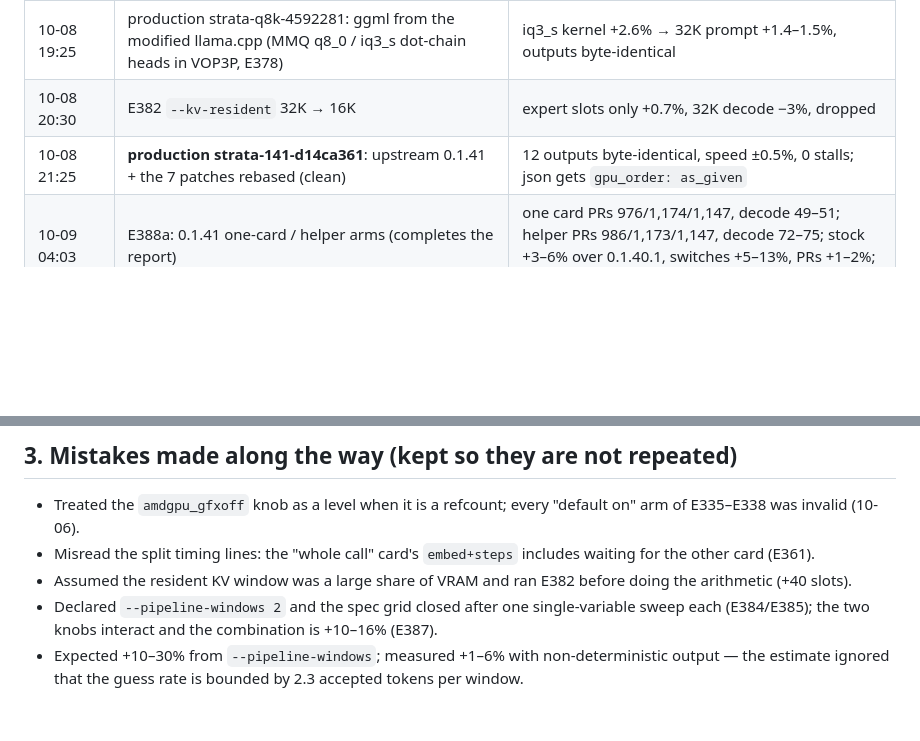
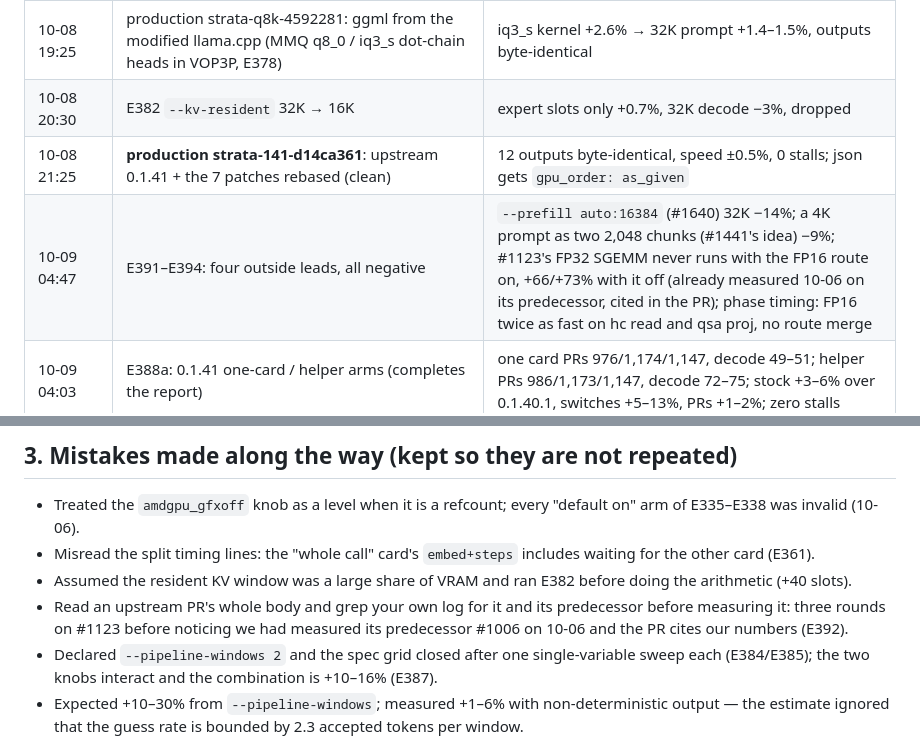
Before and after one commit to Vop3p/dual-6900xt-flash-next-tuning, a Markdown page: README.md, 2 parts joined by grey strips. GitHub-like rendering; blank space fills up the shorter version.

Commit message:
Timeline: E391-E394 (four outside leads, all negative) and the mistake behind E392
Co-Authored-By: Claude Fable 5.1 <noreply@anthropic.com>

```diff
--- a/README.md
+++ b/README.md
@@ -66,6 +66,7 @@ Tuning log for **Qwen3.8-Flash-Next (GSQ-RCO IQ3_S)** on a home box with **2x AM
 | 10-08 19:25 | production strata-q8k-4592281: ggml from the modified llama.cpp (MMQ q8_0 / iq3_s dot-chain heads in VOP3P, E378) | iq3_s kernel +2.6% → 32K prompt +1.4–1.5%, outputs byte-identical |
 | 10-08 20:30 | E382 `--kv-resident` 32K → 16K | expert slots only +0.7%, 32K decode −3%, dropped |
 | 10-08 21:25 | **production strata-141-d14ca361**: upstream 0.1.41 + the 7 patches rebased (clean) | 12 outputs byte-identical, speed ±0.5%, 0 stalls; json gets `gpu_order: as_given` |
+| 10-09 04:47 | E391–E394: four outside leads, all negative | `--prefill auto:16384` (#1640) 32K −14%; a 4K prompt as two 2,048 chunks (#1441's idea) −9%; #1123's FP32 SGEMM never runs with the FP16 route on, +66/+73% with it off (already measured 10-06 on its predecessor, cited in the PR); phase timing: FP16 twice as fast on hc read and qsa proj, no route merge |
 | 10-09 04:03 | E388a: 0.1.41 one-card / helper arms (completes the report) | one card PRs 976/1,174/1,147, decode 49–51; helper PRs 986/1,173/1,147, decode 72–75; stock +3–6% over 0.1.40.1, switches +5–13%, PRs +1–2%; zero stalls |
 | 10-09 00:16 | **E387 config in production** (`strata-split` / `-256k`: `--spec 3 --spec-min-p 0.7 --pipeline-windows 2`, backups `*.bak-2026-10-09-before-e387`) | one real 7K request through llama-swap: confirm line present, split 0–26/27–47, prompt 1,019, decode 73.4, 92% drafts accepted |
 | 10-09 00:13 | E388 0.1.41 community report (5 split arms, no vision encoder) | stock 0.1.41 vs 0.1.40.1 stock: prompt +4–6% (464/767/869); the two switches +5/+12/+12% (832/1,619/1,823); PRs unchanged (968/1,714/2,029); kernel-copy free, stock 128K no stall; the E387 decode config +19/+20/+11% (77/82/76) |
@@ -88,6 +89,7 @@ Tuning log for **Qwen3.8-Flash-Next (GSQ-RCO IQ3_S)** on a home box with **2x AM
 - Treated the `amdgpu_gfxoff` knob as a level when it is a refcount; every "default on" arm of E335–E338 was invalid (10-06).
 - Misread the split timing lines: the "whole call" card's `embed+steps` includes waiting for the other card (E361).
 - Assumed the resident KV window was a large share of VRAM and ran E382 before doing the arithmetic (+40 slots).
+- Read an upstream PR's whole body and grep your own log for it and its predecessor before measuring it: three rounds on #1123 before noticing we had measured its predecessor #1006 on 10-06 and the PR cites our numbers (E392).
 - Declared `--pipeline-windows 2` and the spec grid closed after one single-variable sweep each (E384/E385); the two knobs interact and the combination is +10–16% (E387).
 - Expected +10–30% from `--pipeline-windows`; measured +1–6% with non-deterministic output — the estimate ignored that the guess rate is bounded by 2.3 accepted tokens per window.
 - Upgraded to 0.1.39 without checking the old build's local patches one by one; helper decode fell to 39 tok/s (10-04 19:40).
```
Also changed, not shown: README.zh-CN.md (+2 -0 lines).
